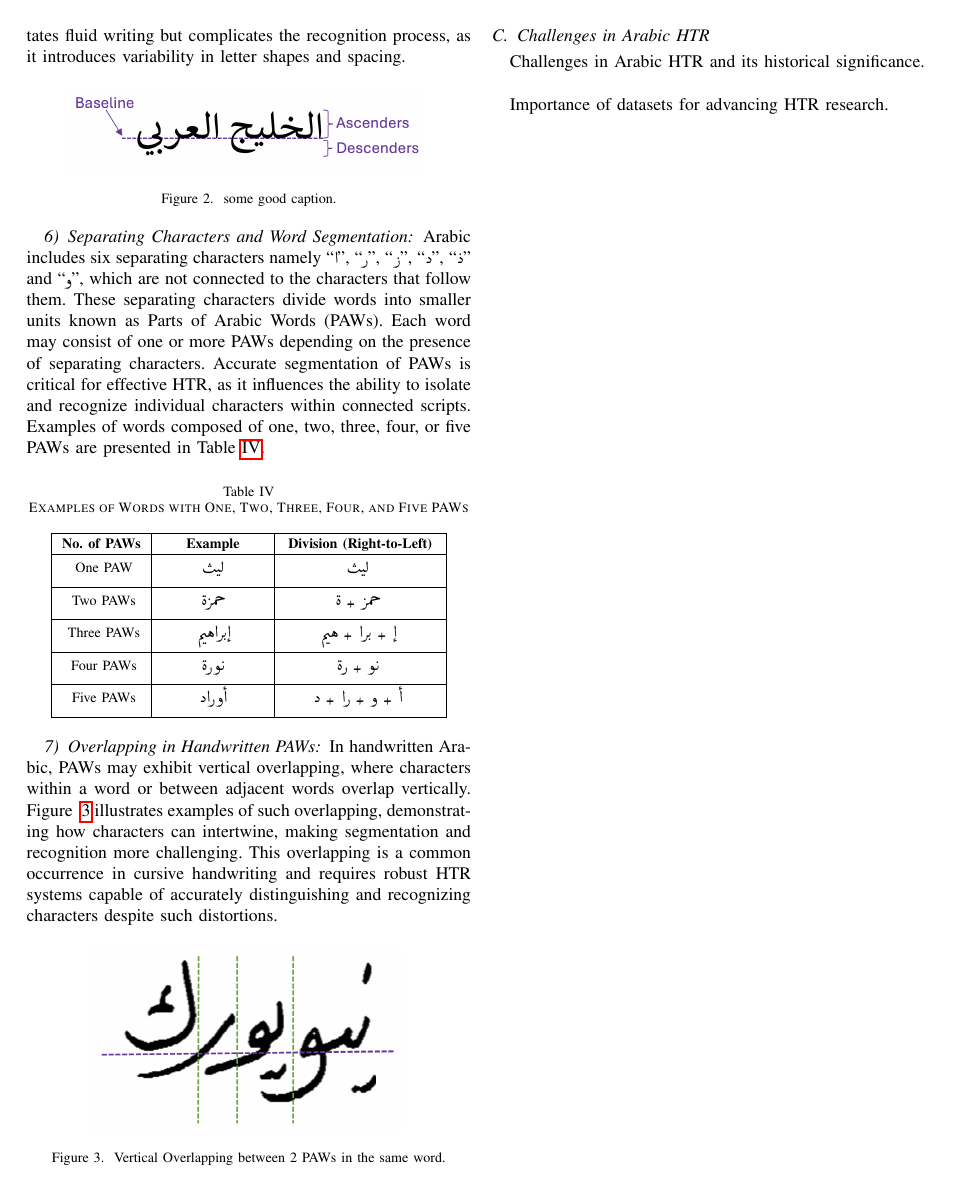
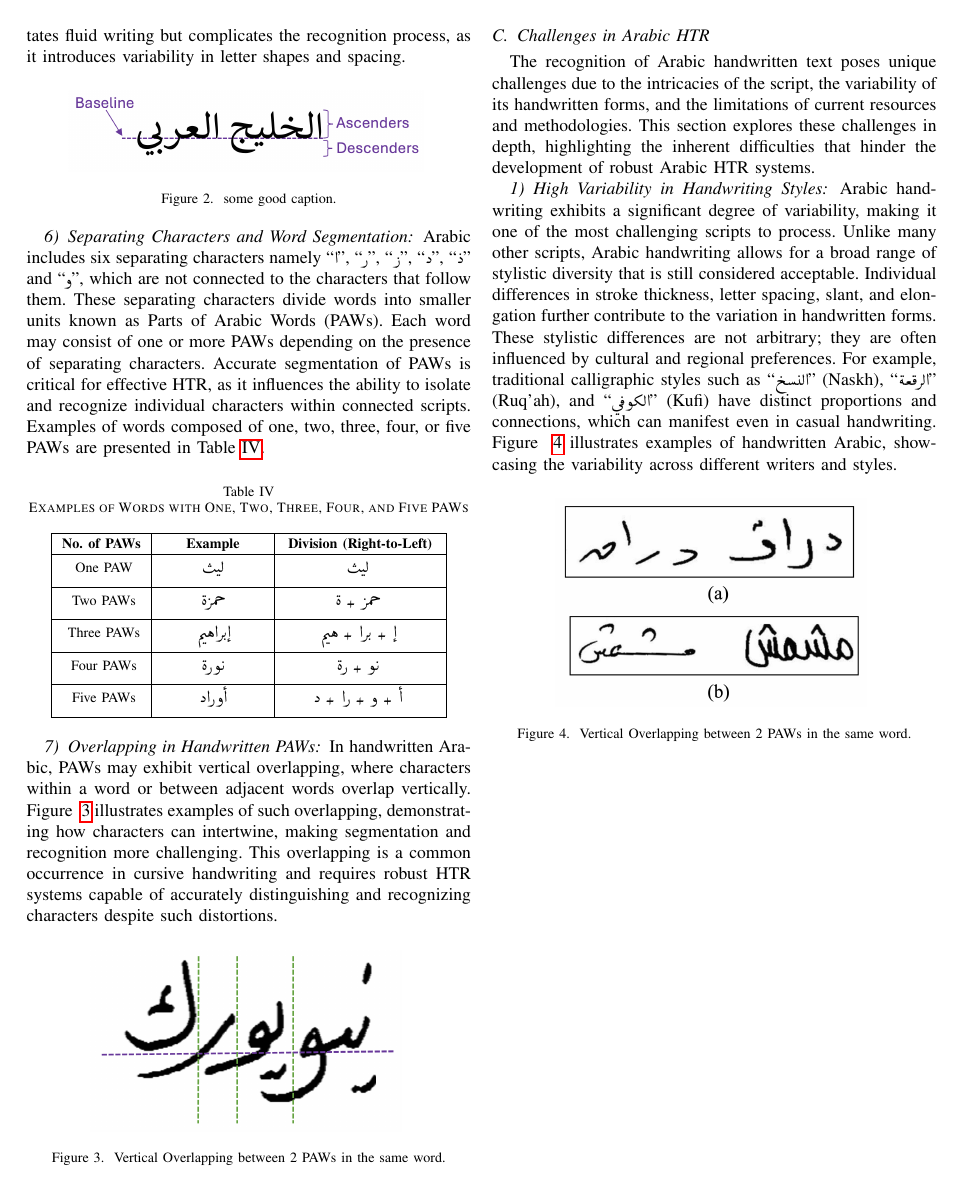
Before and after one commit to 7abushahla/MLR503-Project, a LaTeX paper (MLR503 Paper/main.tex): page 5 of 8. Compiled offline with pdfLaTeX.

Commit message:
figs in challenges

```diff
--- a/MLR503 Paper/main.tex
+++ b/MLR503 Paper/main.tex
@@ -324,11 +324,22 @@ In handwritten Arabic, PAWs may exhibit vertical overlapping, where characters w
 
 \subsection{Challenges in Arabic HTR}
 
-Challenges in Arabic HTR and its historical significance. \\
+The recognition of Arabic handwritten text poses unique challenges due to the intricacies of the script, the variability of its handwritten forms, and the limitations of current resources and methodologies. This section explores these challenges in depth, highlighting the inherent difficulties that hinder the development of robust Arabic HTR systems.
 
 
+\subsubsection{High Variability in Handwriting Styles}
 
-Importance of datasets for advancing HTR research. \\
+Arabic handwriting exhibits a significant degree of variability, making it one of the most challenging scripts to process. Unlike many other scripts, Arabic handwriting allows for a broad range of stylistic diversity that is still considered acceptable. Individual differences in stroke thickness, letter spacing, slant, and elongation further contribute to the variation in handwritten forms. These stylistic differences are not arbitrary; they are often influenced by cultural and regional preferences. For example, traditional calligraphic styles such as "\artext{النسخ}" (Naskh), "\artext{الرقعة}" (Ruq’ah), and "\artext{الكوفي}" (Kufi) have distinct proportions and connections, which can manifest even in casual handwriting. Figure ~\ref{fig:mr}  illustrates examples of handwritten Arabic, showcasing the variability across different writers and styles.
+
+
+\begin{figure}[ht]
+  \centering
+  \includegraphics[width=0.7\linewidth]{Figs/fig4.png}
+  \caption{Vertical Overlapping between 2 PAWs in the same word.}
+  \label{fig:mr}
+\end{figure}
+
+
 
 \clearpage
 
```
Also changed, not shown: MLR503 Paper/Figs/fig4.png (added).
